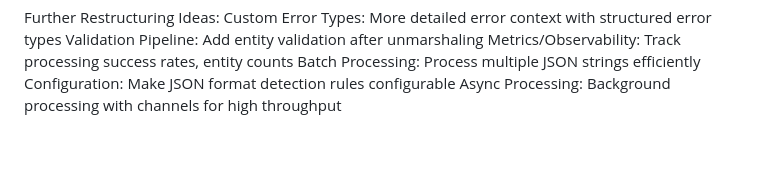
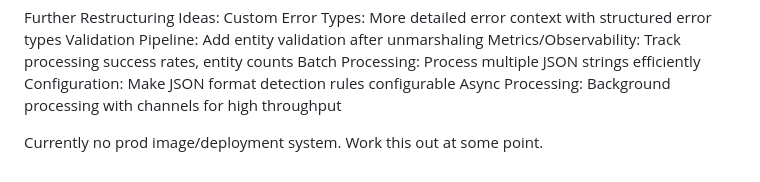
Before and after one commit to ElliottLandsborough/troleum, a Markdown page: README.md, the part around the change. Rendered like a GitHub page; blank space fills up the shorter version.

```diff
--- a/README.md
+++ b/README.md
@@ -133,3 +133,5 @@ Metrics/Observability: Track processing success rates, entity counts
 Batch Processing: Process multiple JSON strings efficiently
 Configuration: Make JSON format detection rules configurable
 Async Processing: Background processing with channels for high throughput
+
+Currently no prod image/deployment system. Work this out at some point.
```
